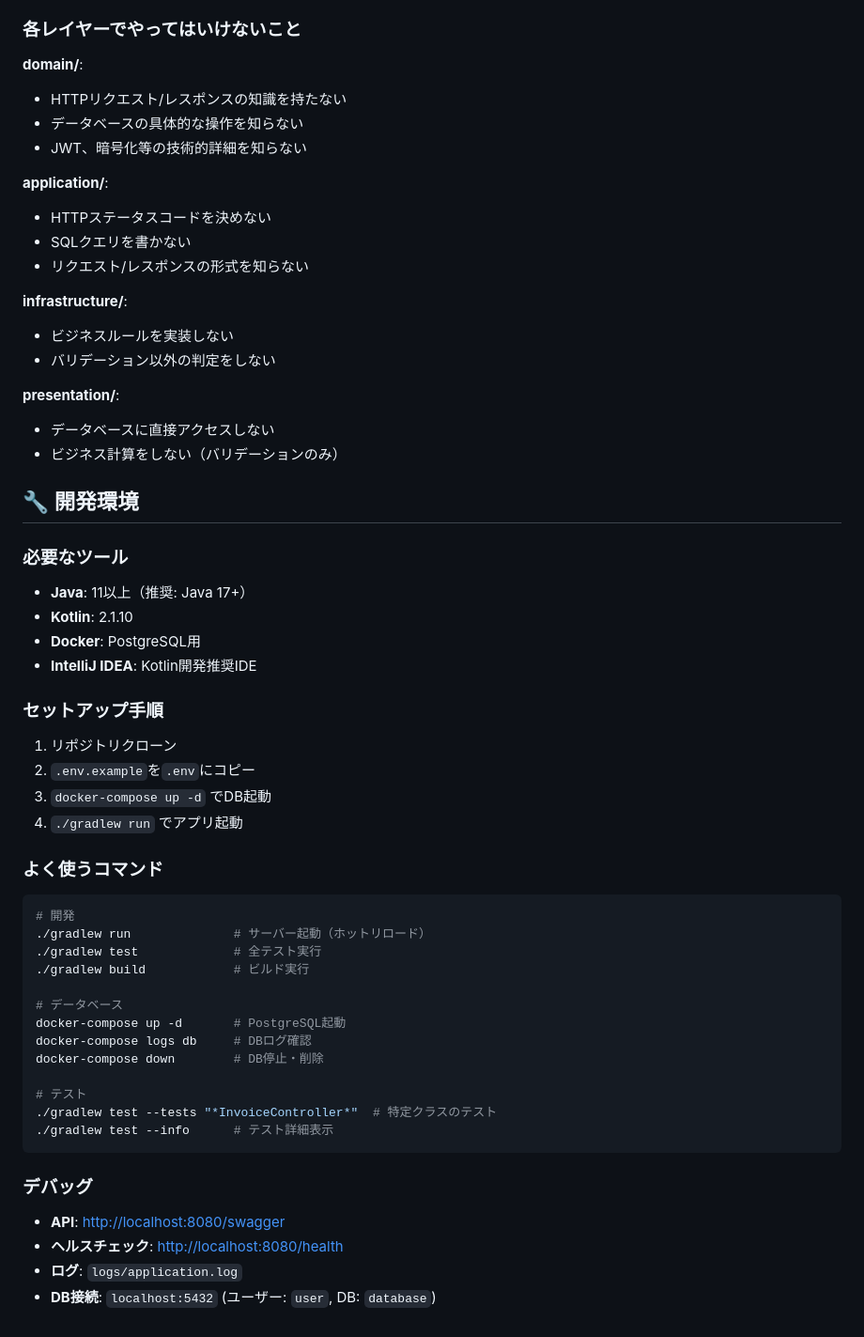
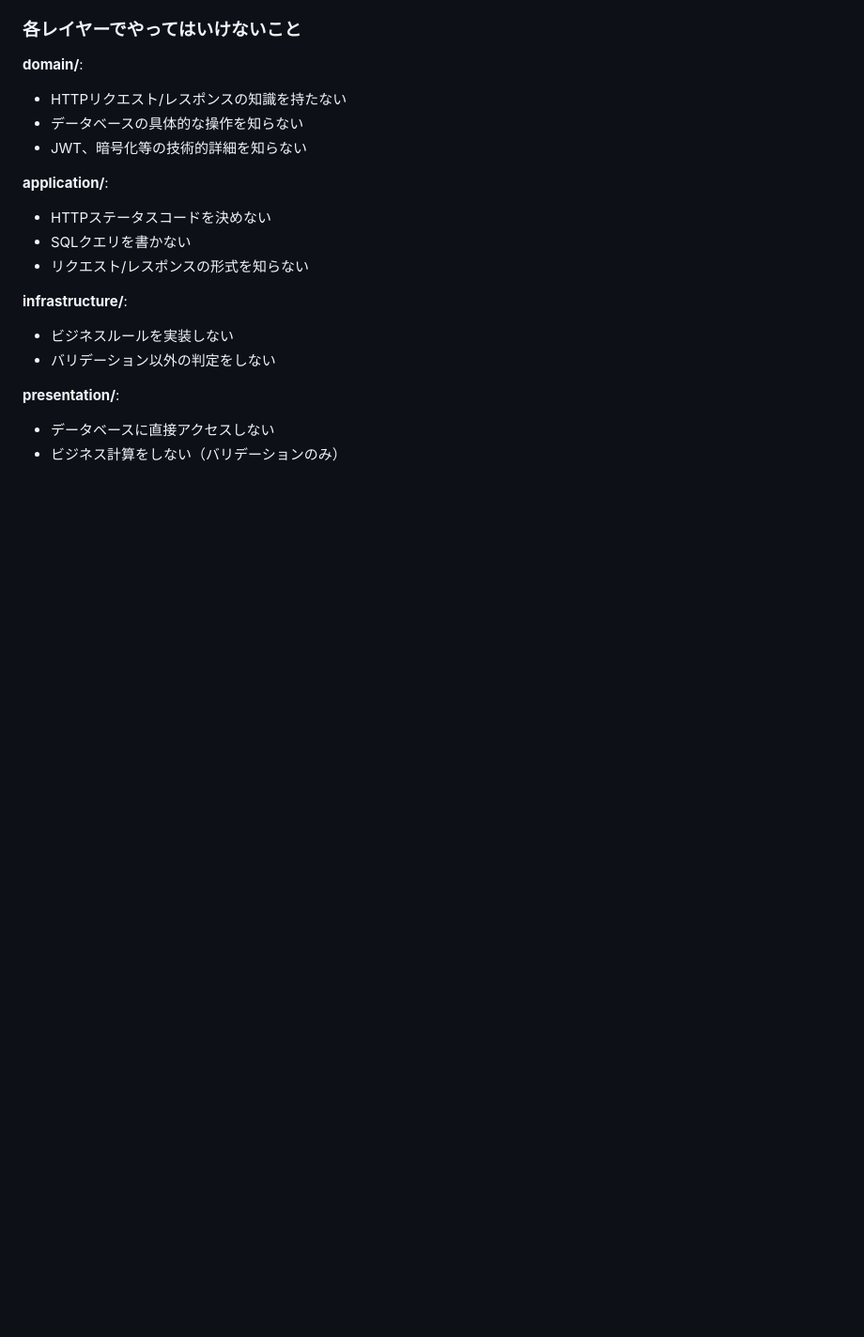
Before and after one commit to msyamu/super-shiharai-kun, a Markdown page: DEVELOPMENT.md, the part around the change. Shown: that part at 94% size. Rendered like a GitHub page; blank space fills up the shorter version.

Commit message:
doc: fix docs

````diff
--- a/DEVELOPMENT.md
+++ b/DEVELOPMENT.md
@@ -134,40 +134,3 @@ infrastructure ← ← ← ← ←
 **presentation/**:
 - データベースに直接アクセスしない
 - ビジネス計算をしない（バリデーションのみ）
-
-## 🔧 開発環境
-
-### 必要なツール
-- **Java**: 11以上（推奨: Java 17+）
-- **Kotlin**: 2.1.10
-- **Docker**: PostgreSQL用
-- **IntelliJ IDEA**: Kotlin開発推奨IDE
-
-### セットアップ手順
-1. リポジトリクローン
-2. `.env.example`を`.env`にコピー
-3. `docker-compose up -d` でDB起動
-4. `./gradlew run` でアプリ起動
-
-### よく使うコマンド
-```bash
-# 開発
-./gradlew run              # サーバー起動（ホットリロード）
-./gradlew test             # 全テスト実行
-./gradlew build            # ビルド実行
-
-# データベース
-docker-compose up -d       # PostgreSQL起動
-docker-compose logs db     # DBログ確認
-docker-compose down        # DB停止・削除
-
-# テスト
-./gradlew test --tests "*InvoiceController*"  # 特定クラスのテスト
-./gradlew test --info      # テスト詳細表示
-```
-
-### デバッグ
-- **API**: [http://localhost:8080/swagger](http://localhost:8080/swagger)
-- **ヘルスチェック**: [http://localhost:8080/health](http://localhost:8080/health)
-- **ログ**: `logs/application.log`
-- **DB接続**: `localhost:5432` (ユーザー: `user`, DB: `database`)
````
